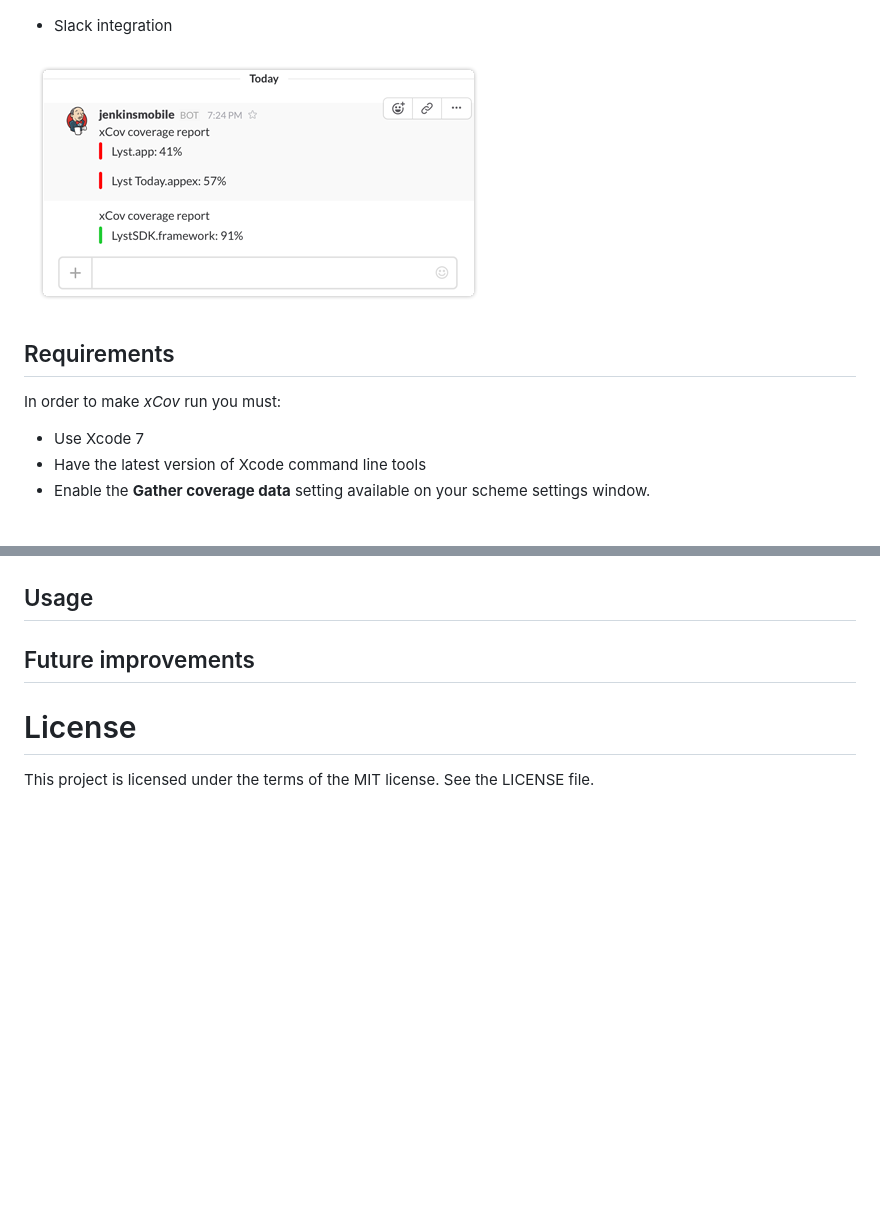
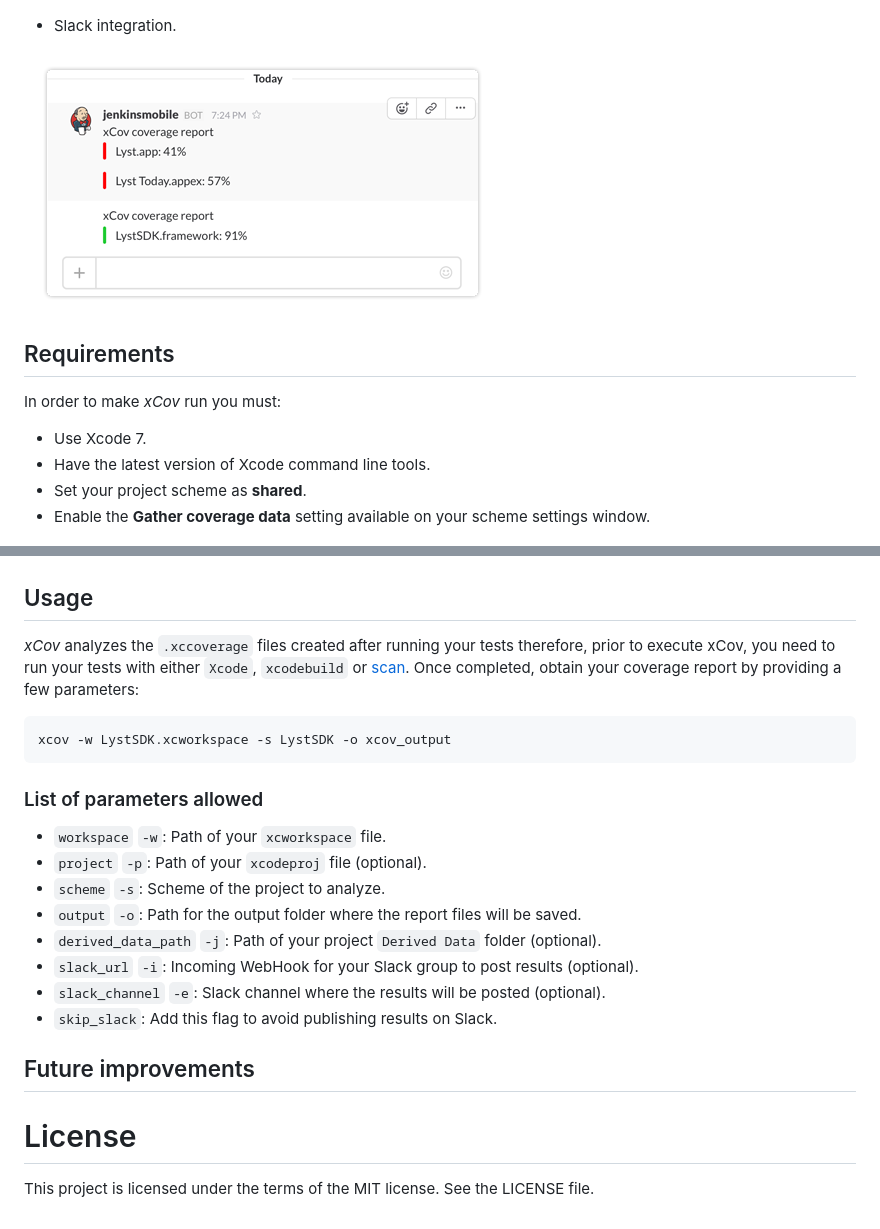
Before and after one commit to fastlane-community/xcov, a Markdown page: README.md, 2 parts joined by grey strips. GitHub-like rendering; pictures changed too: assets_readme/slack_integration.png; blank space fills up the shorter version.

````diff
--- a/README.md
+++ b/README.md
@@ -17,21 +17,34 @@ sudo gem install xcov
 
 ![/assets_readme/report.png](/assets_readme/report.png)
 
-* Slack integration
+* Slack integration.
 
 ![/assets_readme/slack_integration.png](/assets_readme/slack_integration.png)
 
 ## Requirements
 In order to make *xCov* run you must:
-* Use Xcode 7
-* Have the latest version of Xcode command line tools
+* Use Xcode 7.
+* Have the latest version of Xcode command line tools.
+* Set your project scheme as **shared**.
 * Enable the **Gather coverage data** setting available on your scheme settings window.
 
 ![/assets_readme/gather_coverage.png](/assets_readme/gather_coverage.png)
 
 ## Usage
+*xCov* analyzes the `.xccoverage` files created after running your tests therefore, prior to execute xCov, you need to run your tests with either `Xcode`, `xcodebuild` or [scan](https://github.com/fastlane/scan). Once completed, obtain your coverage report by providing a few parameters:
+```
+xcov -w LystSDK.xcworkspace -s LystSDK -o xcov_output
+```
 
-
+### List of parameters allowed
+* `workspace` `-w`: Path of your `xcworkspace` file.
+* `project` `-p`: Path of your `xcodeproj` file (optional).
+* `scheme` `-s`: Scheme of the project to analyze.
+* `output` `-o`: Path for the output folder where the report files will be saved.
+* `derived_data_path` `-j`: Path of your project `Derived Data` folder (optional).
+* `slack_url` `-i`: Incoming WebHook for your Slack group to post results (optional).
+* `slack_channel` `-e`: Slack channel where the results will be posted (optional).
+* `skip_slack`: Add this flag to avoid publishing results on Slack.
 
 ## Future improvements
 
````
Also changed, not shown: other parts of README.md (+2 -2 lines), 2 other files.
